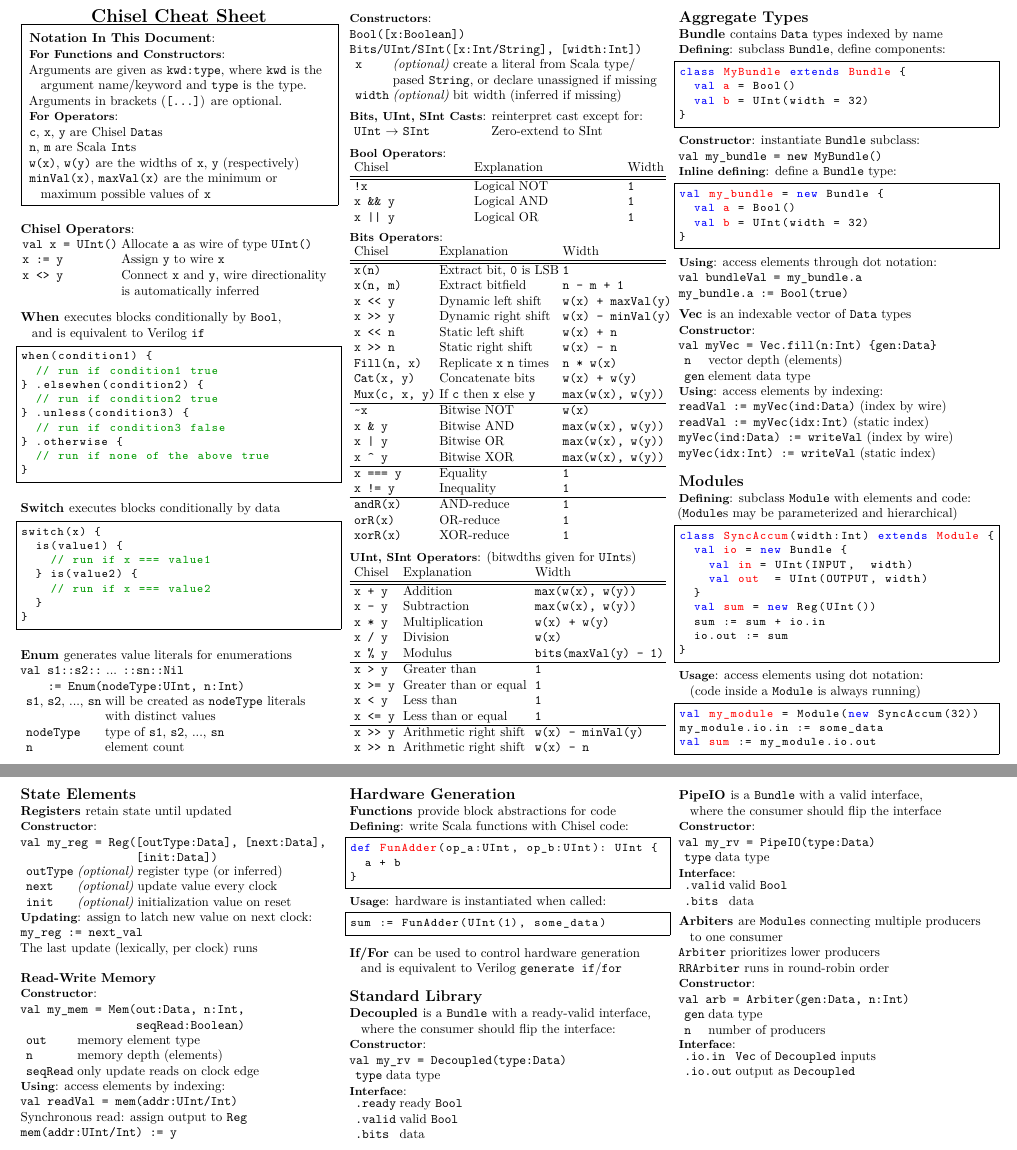
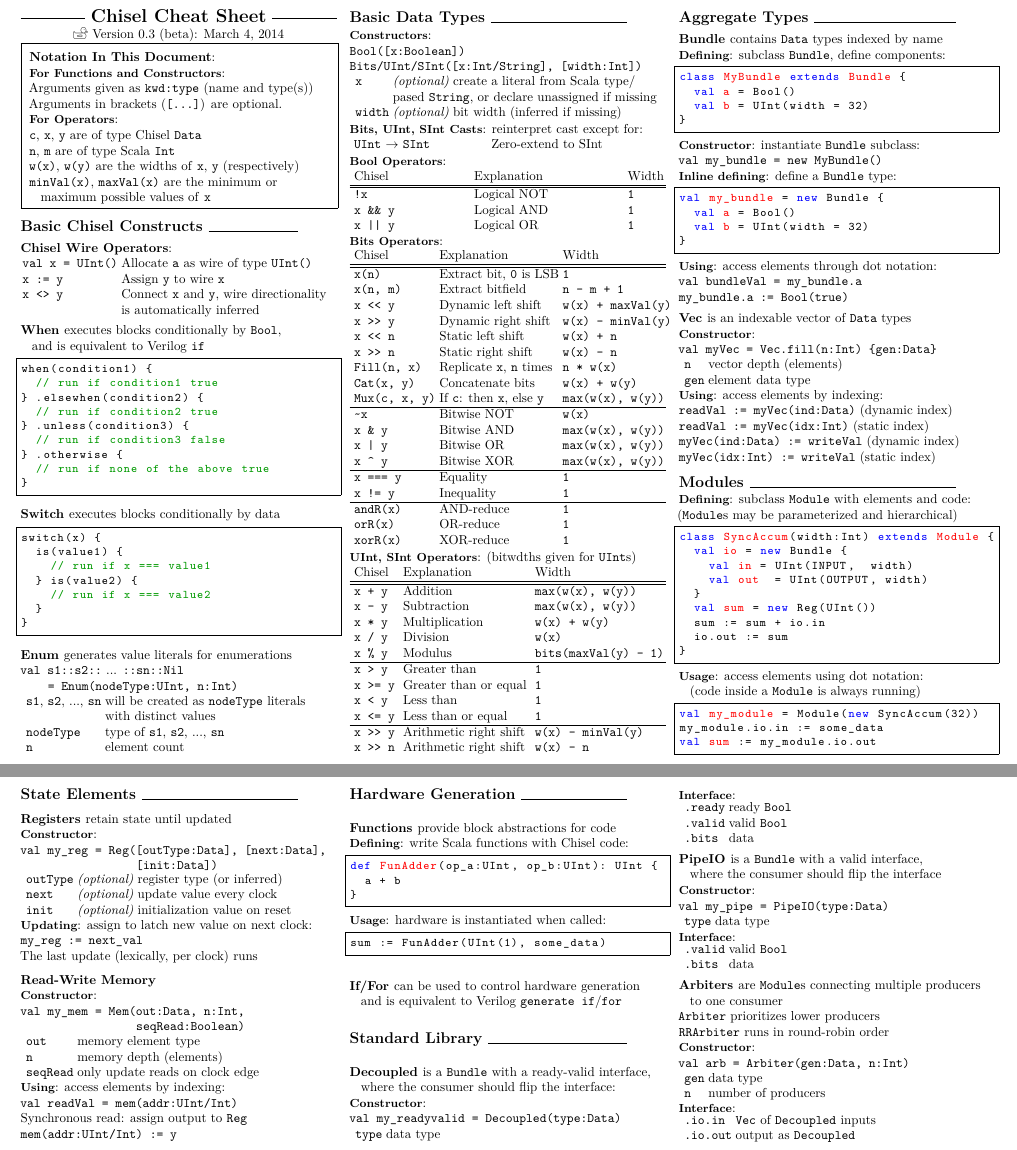
Before and after one commit to ucb-bar/chisel2-deprecated, a LaTeX document (doc/cheatsheet/cheatsheet.tex): two parts of pages 1 and 2 of 2, joined at a grey line, cut so that both start at the same text. Compiled offline with pdfLaTeX.

Commit message:
More cheatsheet work Add version and date of generation Add section lines Minor rewording and fixes based on feedback

```diff
--- a/doc/cheatsheet/cheatsheet.tex
+++ b/doc/cheatsheet/cheatsheet.tex
@@ -6,6 +6,7 @@
 \usepackage{fixltx2e}
 \usepackage[T1]{fontenc}
 \usepackage{lmodern}
+\usepackage{graphicx}
 
 \input{scala.tex}
 
@@ -21,7 +22,7 @@
 \makeatletter
 \renewcommand{\section}{\@startsection{section}{1}{0mm}%
                                 {-2ex plus 4ex}%
-                                {0.01ex plus .01ex}%x
+                                {-0.01ex plus .01ex}%x
                                 {\normalfont\large\bfseries}}
 \renewcommand{\subsection}{\@startsection{subsection}{2}{0mm}%
                                 {-1ex plus 4ex}%
@@ -35,31 +36,32 @@
 
 
 
-
 \begin{document}
 \begin{multicols}{3}
 
+\newcommand*\ruleline[1]{\par\noindent\raisebox{.8ex}{\makebox[\linewidth]{\hrulefill\hspace{1ex}\raisebox{-.8ex}{#1}\hspace{1ex}\hrulefill}}}
+\renewcommand{\tabcolsep}{.5mm}
+
+\ruleline{\Large{\textbf{Chisel Cheat Sheet}}}
 \begin{center}
-\Large{\textbf{Chisel Cheat Sheet}}
+\includegraphics[scale=0.02]{bigduck} Version 0.3 (beta): \today
 \end{center}
-
-\renewcommand{\tabcolsep}{.5mm}
 
 \fbox{ \parbox{0.95\columnwidth} {
 \subsection{Notation In This Document}:
 \subsubsection{For Functions and Constructors}: \newline
-Arguments are given as \texttt{kwd:type}, where \texttt{kwd} is the \newline
-\phantom{x} argument name/keyword and \texttt{type} is the type. \newline
+Arguments given as \texttt{kwd:type} (name and type(s)) \newline
 Arguments in brackets (\texttt{[...]}) are optional.
 \subsubsection{For Operators}: \newline
-\texttt{c}, \texttt{x}, \texttt{y} are Chisel \texttt{Data}s \newline
-\texttt{n}, \texttt{m} are Scala \texttt{Int}s \newline
+\texttt{c}, \texttt{x}, \texttt{y} are of type Chisel \texttt{Data} \newline
+\texttt{n}, \texttt{m} are of type Scala \texttt{Int} \newline
 \texttt{w(x)}, \texttt{w(y)} are the widths of \texttt{x}, \texttt{y} (respectively) \newline
 \texttt{minVal(x)}, \texttt{maxVal(x)} are the minimum or \newline
 \phantom{x} maximum possible values of \texttt{x}
 } }
-\newline
-\subsection{Chisel Operators}: \newline
+
+\section{Basic Chisel Constructs } \hrulefill
+\subsection{Chisel Wire Operators}: \newline
 \begin{tabular}{l l}
 \verb$val x = UInt()$ & Allocate \verb$a$ as wire of type \verb$UInt()$ \\
 \verb$x := y$ & Assign \verb$y$ to wire \verb$x$ \\
@@ -94,7 +96,7 @@ switch(x) {
 
 \subsection{Enum } generates value literals for enumerations \newline
 \verb$val s1::s2::$ ... \verb$::sn::Nil$ \newline
-\verb$    := Enum(nodeType:UInt, n:Int)$ \newline
+\verb$    = Enum(nodeType:UInt, n:Int)$ \newline
 \begin{tabular}{l l l}
 & \verb$s1$, \verb$s2$, ..., \verb$sn$ & will be created as \verb$nodeType$ literals \\
 & & with distinct values \\
@@ -104,6 +106,7 @@ switch(x) {
 
 \columnbreak
 
+\section{Basic Data Types } \hrulefill
 \subsubsection{Constructors}: \newline
 \verb$Bool([x:Boolean])$ \newline
 \verb$Bits/UInt/SInt([x:Int/String], [width:Int])$ \newline
@@ -139,9 +142,9 @@ Chisel & Explanation & Width \\
 \verb$x >> y$ & Dynamic right shift & \verb$w(x) - minVal(y)$ \\
 \verb$x << n$ & Static left shift & \verb$w(x) + n$ \\
 \verb$x >> n$ & Static right shift & \verb$w(x) - n$ \\
-\verb$Fill(n, x)$ & Replicate \verb$x$ \verb$n$ times & \verb$n * w(x)$ \\
+\verb$Fill(n, x)$ & Replicate \verb$x$, \verb$n$ times & \verb$n * w(x)$ \\
 \verb$Cat(x, y)$ & Concatenate bits & \verb$w(x) + w(y)$ \\
-\verb$Mux(c, x, y)$ & If \verb$c$ then \verb$x$ else \verb$y$ & \verb$max(w(x), w(y))$ \\
+\verb$Mux(c, x, y)$ & If \verb$c$: then \verb$x$, else \verb$y$ & \verb$max(w(x), w(y))$ \\
 \hline
 \verb$~x$ & Bitwise NOT & \verb$w(x)$ \\
 \verb$x & y$ & Bitwise AND & \verb$max(w(x), w(y))$ \\
@@ -178,7 +181,7 @@ Chisel & Explanation & Width \\
 
 \columnbreak
 
-\section{Aggregate Types}
+\section{Aggregate Types } \hrulefill
 \subsection{Bundle } contains \verb$Data$ types indexed by name
 \subsubsection{Defining}: subclass \verb$Bundle$, define components:
 \begin{scala}
@@ -208,12 +211,14 @@ val my_bundle = new Bundle {
 & \verb$gen$ & element data type \\
 \end{tabular}
 \subsubsection{Using}: access elements by indexing: \newline
-\verb$readVal := myVec(ind:Data)$ (index by wire) \newline
+\verb$readVal := myVec(ind:Data)$ (dynamic index) \newline
 \verb$readVal := myVec(idx:Int)$ (static index) \newline
-\verb$myVec(ind:Data) := writeVal$ (index by wire) \newline
+\verb$myVec(ind:Data) := writeVal$ (dynamic index) \newline
 \verb$myVec(idx:Int) := writeVal$ (static index)
 
-\section{Modules}
+
+
+\section{Modules } \hrulefill
 \subsubsection{Defining}: subclass \verb$Module$ with elements and code: \newline
 (\verb$Module$s may be parameterized and hierarchical)
 \begin{scala}
@@ -237,7 +242,7 @@ val sum := my_module.io.out
 
 \columnbreak
 
-\section{State Elements}
+\section{State Elements } \hrulefill
 \subsection{Registers } retain state until updated
 \subsubsection{Constructor}: \newline
 \verb$val my_reg = Reg([outType:Data], [next:Data],$ \newline
@@ -281,11 +286,11 @@ sum := FunAdder(UInt(1), some_data)
 \subsection{If/For } can be used to control hardware generation \newline
 \phantom{x} and is equivalent to Verilog \verb$generate if$/\verb$for$
 
-\section{Standard Library}
+\section{Standard Library } \hrulefill
 \subsection{Decoupled } is a \verb$Bundle$ with a ready-valid interface,\newline
 \phantom{x} where the consumer should flip the interface:
 \subsubsection{Constructor}: \newline
-\verb$val my_rv = Decoupled(type:Data)$ \newline
+\verb$val my_readyvalid = Decoupled(type:Data)$ \newline
 \begin{tabular}{l l l}
 & \verb$type$ & data type \\
 \end{tabular}
@@ -299,7 +304,7 @@ sum := FunAdder(UInt(1), some_data)
 \subsection{PipeIO } is a \verb$Bundle$ with a valid interface,\newline
 \phantom{x} where the consumer should flip the interface
 \subsubsection{Constructor}: \newline
-\verb$val my_rv = PipeIO(type:Data)$ \newline
+\verb$val my_pipe = PipeIO(type:Data)$ \newline
 \begin{tabular}{l l l}
 & \verb$type$ & data type \\
 \end{tabular}
```
Also changed, not shown: doc/cheatsheet/bigduck.png (added), doc/cheatsheet/cheatsheet.tex (2 more changed lines).
